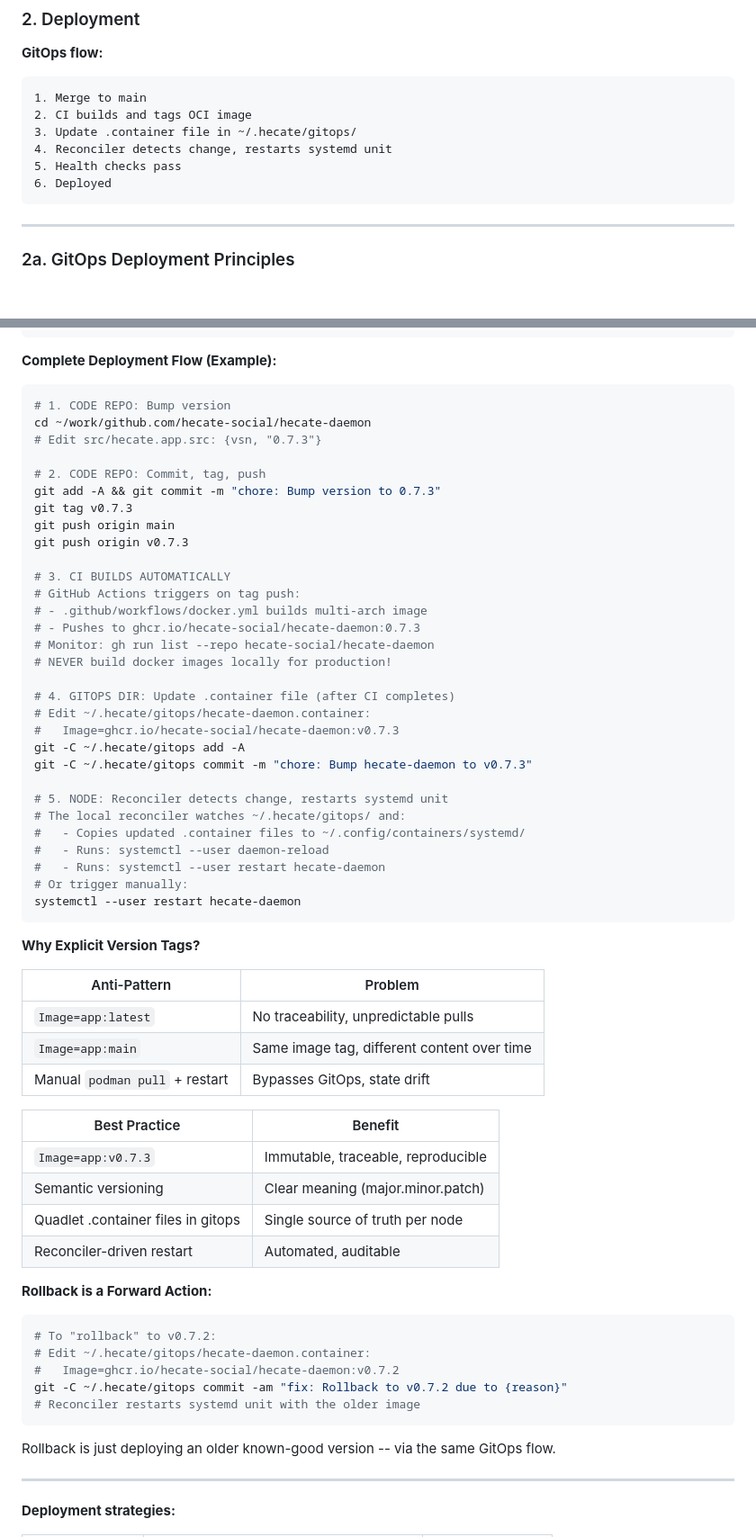
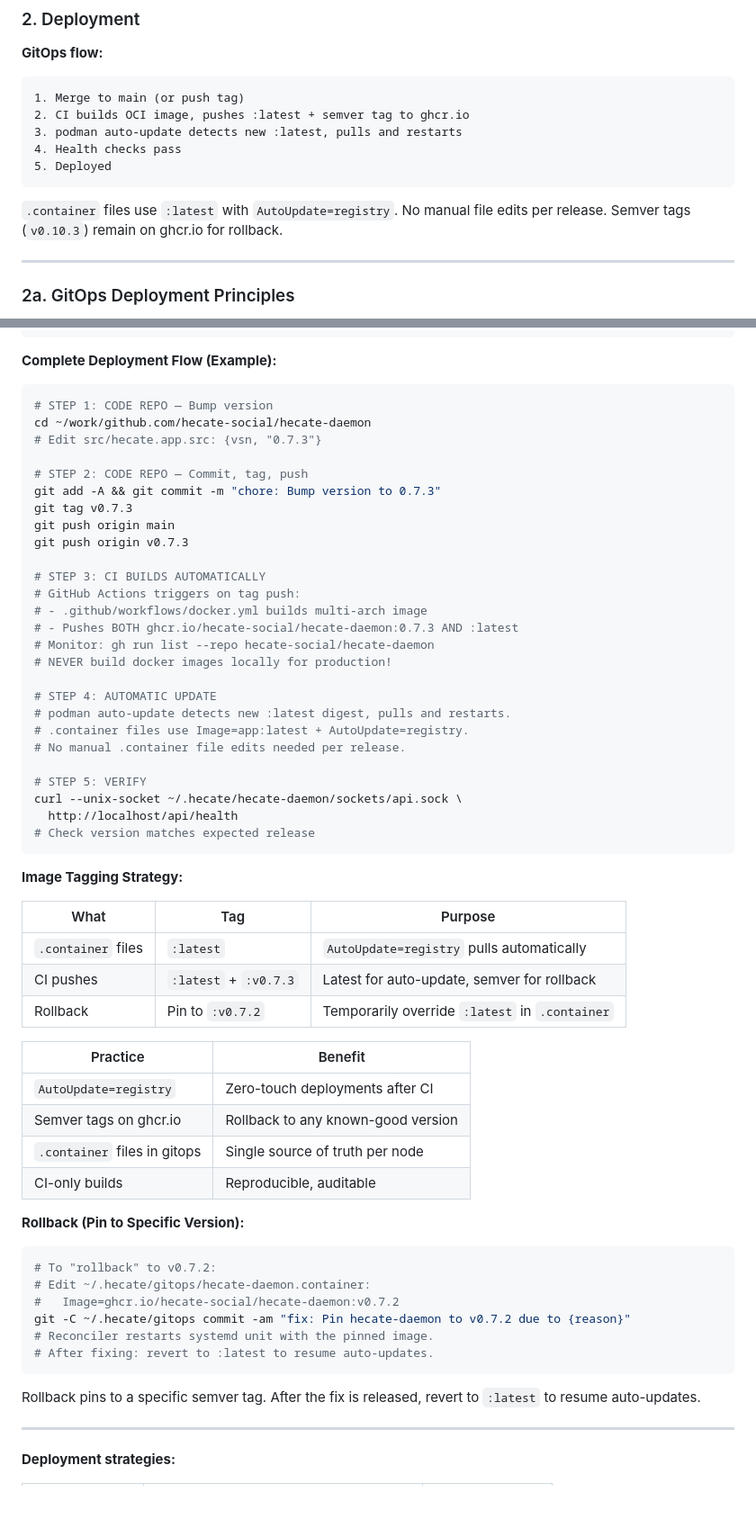
Before and after one commit to hecate-social/hecate-agents, a Markdown page: philosophy/HECATE_DEPLOYMENT_N_OPERATIONS.md, 2 parts joined by grey strips. Shown at 90% size. GitHub-like rendering; blank space fills up the shorter version.

````diff
--- a/philosophy/HECATE_DEPLOYMENT_N_OPERATIONS.md
+++ b/philosophy/HECATE_DEPLOYMENT_N_OPERATIONS.md
@@ -68,13 +68,14 @@ Get the software into production and keep it healthy:
 **GitOps flow:**
 
 ```
-1. Merge to main
-2. CI builds and tags OCI image
-3. Update .container file in ~/.hecate/gitops/
-4. Reconciler detects change, restarts systemd unit
-5. Health checks pass
-6. Deployed
+1. Merge to main (or push tag)
+2. CI builds OCI image, pushes :latest + semver tag to ghcr.io
+3. podman auto-update detects new :latest, pulls and restarts
+4. Health checks pass
+5. Deployed
 ```
+
+`.container` files use `:latest` with `AutoUpdate=registry`. No manual file edits per release. Semver tags (`v0.10.3`) remain on ghcr.io for rollback.
 
 ---
 
@@ -117,64 +118,61 @@ Get the software into production and keep it healthy:
 **Complete Deployment Flow (Example):**
 
 ```bash
-# 1. CODE REPO: Bump version
+# STEP 1: CODE REPO — Bump version
 cd ~/work/github.com/hecate-social/hecate-daemon
 # Edit src/hecate.app.src: {vsn, "0.7.3"}
 
-# 2. CODE REPO: Commit, tag, push
+# STEP 2: CODE REPO — Commit, tag, push
 git add -A && git commit -m "chore: Bump version to 0.7.3"
 git tag v0.7.3
 git push origin main
 git push origin v0.7.3
 
-# 3. CI BUILDS AUTOMATICALLY
+# STEP 3: CI BUILDS AUTOMATICALLY
 # GitHub Actions triggers on tag push:
 # - .github/workflows/docker.yml builds multi-arch image
-# - Pushes to ghcr.io/hecate-social/hecate-daemon:0.7.3
+# - Pushes BOTH ghcr.io/hecate-social/hecate-daemon:0.7.3 AND :latest
 # Monitor: gh run list --repo hecate-social/hecate-daemon
 # NEVER build docker images locally for production!
 
-# 4. GITOPS DIR: Update .container file (after CI completes)
-# Edit ~/.hecate/gitops/hecate-daemon.container:
-#   Image=ghcr.io/hecate-social/hecate-daemon:v0.7.3
-git -C ~/.hecate/gitops add -A
-git -C ~/.hecate/gitops commit -m "chore: Bump hecate-daemon to v0.7.3"
+# STEP 4: AUTOMATIC UPDATE
+# podman auto-update detects new :latest digest, pulls and restarts.
+# .container files use Image=app:latest + AutoUpdate=registry.
+# No manual .container file edits needed per release.
 
-# 5. NODE: Reconciler detects change, restarts systemd unit
-# The local reconciler watches ~/.hecate/gitops/ and:
-#   - Copies updated .container files to ~/.config/containers/systemd/
-#   - Runs: systemctl --user daemon-reload
-#   - Runs: systemctl --user restart hecate-daemon
-# Or trigger manually:
-systemctl --user restart hecate-daemon
+# STEP 5: VERIFY
+curl --unix-socket ~/.hecate/hecate-daemon/sockets/api.sock \
+  http://localhost/api/health
+# Check version matches expected release
 ```
 
-**Why Explicit Version Tags?**
+**Image Tagging Strategy:**
 
-| Anti-Pattern | Problem |
-|--------------|---------|
-| `Image=app:latest` | No traceability, unpredictable pulls |
-| `Image=app:main` | Same image tag, different content over time |
-| Manual `podman pull` + restart | Bypasses GitOps, state drift |
+| What | Tag | Purpose |
+|------|-----|---------|
+| `.container` files | `:latest` | `AutoUpdate=registry` pulls automatically |
+| CI pushes | `:latest` + `:v0.7.3` | Latest for auto-update, semver for rollback |
+| Rollback | Pin to `:v0.7.2` | Temporarily override `:latest` in `.container` |
 
-| Best Practice | Benefit |
-|---------------|---------|
-| `Image=app:v0.7.3` | Immutable, traceable, reproducible |
-| Semantic versioning | Clear meaning (major.minor.patch) |
-| Quadlet .container files in gitops | Single source of truth per node |
-| Reconciler-driven restart | Automated, auditable |
+| Practice | Benefit |
+|----------|---------|
+| `AutoUpdate=registry` | Zero-touch deployments after CI |
+| Semver tags on ghcr.io | Rollback to any known-good version |
+| `.container` files in gitops | Single source of truth per node |
+| CI-only builds | Reproducible, auditable |
 
-**Rollback is a Forward Action:**
+**Rollback (Pin to Specific Version):**
 
 ```bash
 # To "rollback" to v0.7.2:
 # Edit ~/.hecate/gitops/hecate-daemon.container:
 #   Image=ghcr.io/hecate-social/hecate-daemon:v0.7.2
-git -C ~/.hecate/gitops commit -am "fix: Rollback to v0.7.2 due to {reason}"
-# Reconciler restarts systemd unit with the older image
+git -C ~/.hecate/gitops commit -am "fix: Pin hecate-daemon to v0.7.2 due to {reason}"
+# Reconciler restarts systemd unit with the pinned image.
+# After fixing: revert to :latest to resume auto-updates.
 ```
 
-Rollback is just deploying an older known-good version -- via the same GitOps flow.
+Rollback pins to a specific semver tag. After the fix is released, revert to `:latest` to resume auto-updates.
 
 ---
 
````
Also changed, not shown: other parts of philosophy/HECATE_DEPLOYMENT_N_OPERATIONS.md (+2 -2 lines), philosophy/HECATE_ALC_DEPLOYMENT.md (+25 -29 lines).
